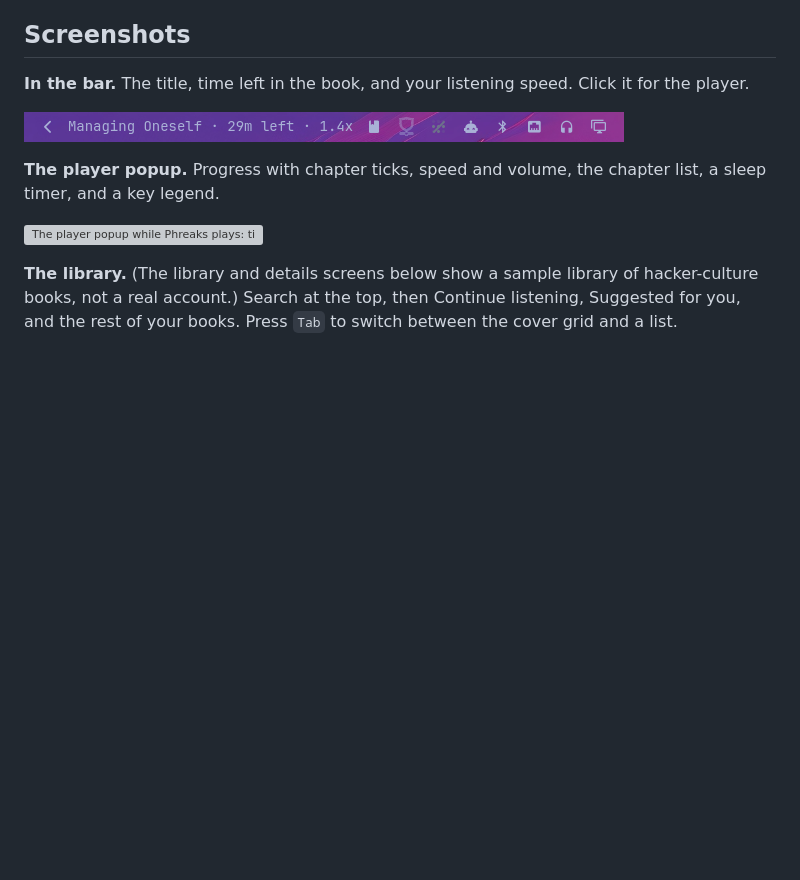
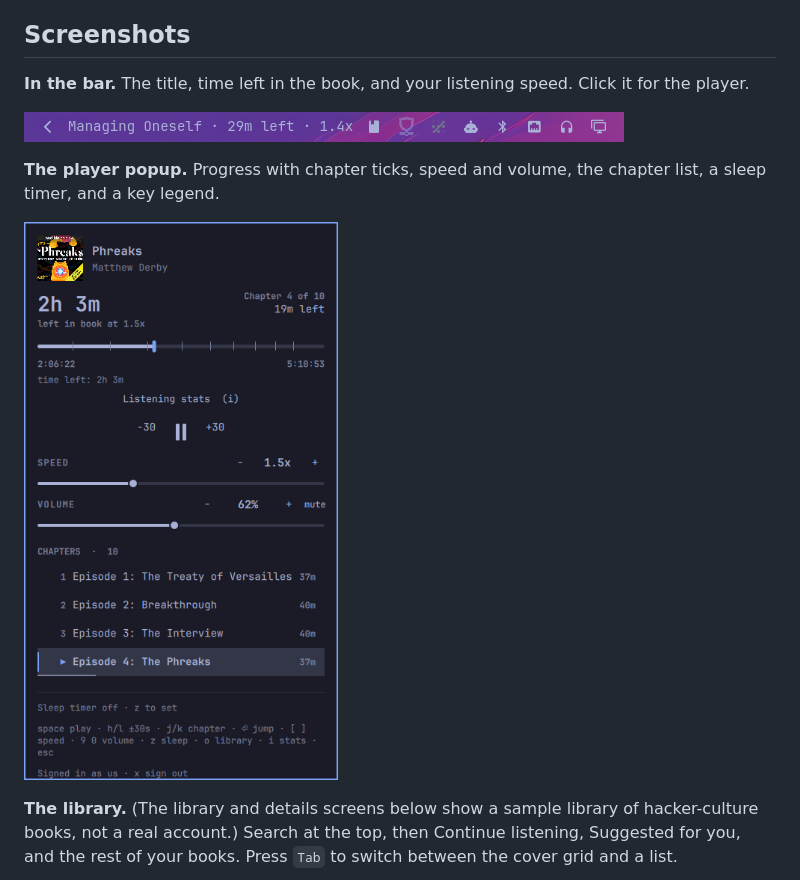
Before and after one commit to stewartjarod/omarchy-audible, a Markdown page: README.md, the part around the change. Rendered like a GitHub page; pictures changed too: docs/screenshots/player-popup.png (added); blank space fills up the shorter version; grey boxes are pictures that could not be loaded.

```diff
--- a/README.md
+++ b/README.md
@@ -17,7 +17,7 @@ Not affiliated with Audible or Amazon.
 
 **The player popup.** Progress with chapter ticks, speed and volume, the chapter list, a sleep timer, and a key legend.
 
-<p><img src="preview.png" alt="The player popup while Phreaks plays: title, time left, progress with chapter ticks, speed and volume sliders, and the chapter list" width="360"></p>
+<p><img src="docs/screenshots/player-popup.png" alt="The player popup while Phreaks plays: title, time left, progress with chapter ticks, speed and volume sliders, and the chapter list" width="360"></p>
 
 **The library.** (The library and details screens below show a sample library of hacker-culture books, not a real account.) Search at the top, then Continue listening, Suggested for you, and the rest of your books. Press `Tab` to switch between the cover grid and a list.
 
```
Also changed, not shown: 1 other file.
